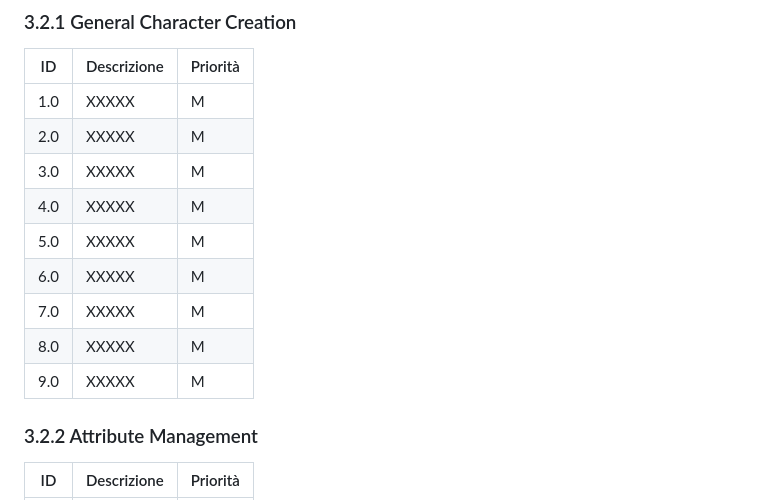
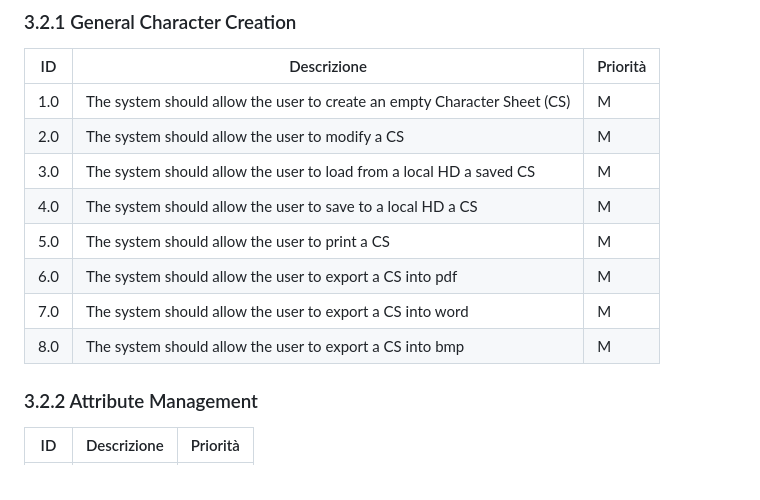
Before and after one commit to nabeela08/gurps-csheets-app, a Markdown page: docs/urs/urs.md, the part around the change. Drawn GitHub-style.

```diff
--- a/docs/urs/urs.md
+++ b/docs/urs/urs.md
@@ -111,15 +111,14 @@ The system will serve both novice and experienced GURPS players, reducing the ti
 
 | ID | Descrizione | Priorità |
 | --------------- | ----------- | ---------- |
-| 1.0 |  XXXXX |M|
-| 2.0 |  XXXXX |M|
-| 3.0 |  XXXXX |M|
-| 4.0 |  XXXXX |M|
-| 5.0 |  XXXXX |M|
-| 6.0 |  XXXXX |M|
-| 7.0 |  XXXXX |M|
-| 8.0 |  XXXXX |M|
-| 9.0 |  XXXXX |M|
+| 1.0 |  The system should allow the user to create an empty Character Sheet (CS) |M|
+| 2.0 |  The system should allow the user to modify a CS |M|
+| 3.0 |  The system should allow the user to load from a local HD a saved CS |M|
+| 4.0 |  The system should allow the user to save to a local HD a CS|M|
+| 5.0 |  The system should allow the user to print a CS |M|
+| 6.0 |  The system should allow the user to export a CS into pdf |M|
+| 7.0 |  The system should allow the user to export a CS into word |M|
+| 8.0 |  The system should allow the user to export a CS into bmp |M|
 
 ### 3.2.2 Attribute Management
 
```
